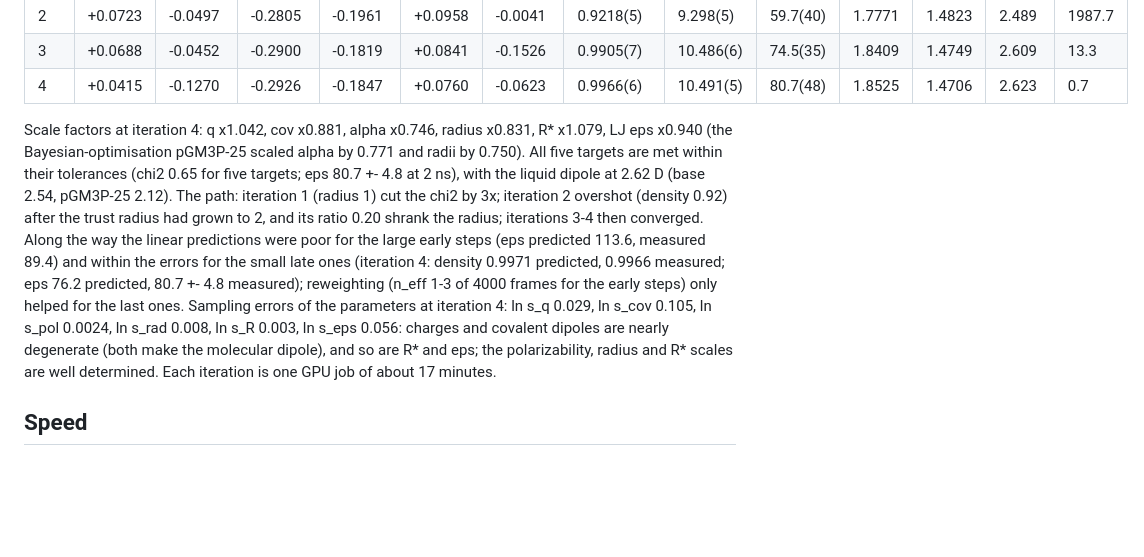
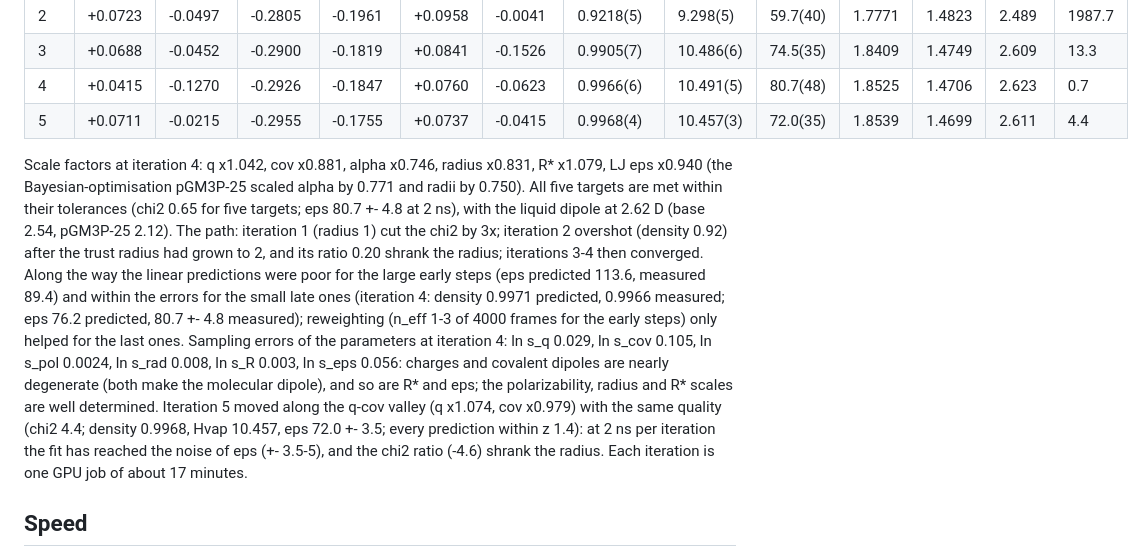
Before and after one commit to larryhuang98/pgm-jax, a Markdown page: docs/liquid_fit.md, the part around the change. GitHub-like rendering; blank space fills up the shorter version.

```diff
--- a/docs/liquid_fit.md
+++ b/docs/liquid_fit.md
@@ -218,6 +218,7 @@ eps 78.4 +- 1.5, gas dipole 1.855 +- 0.01 D, gas polarizability 1.47 +- 0.01 A^3
 | 2 | +0.0723 | -0.0497 | -0.2805 | -0.1961 | +0.0958 | -0.0041 | 0.9218(5) | 9.298(5) | 59.7(40) | 1.7771 | 1.4823 | 2.489 | 1987.7 |
 | 3 | +0.0688 | -0.0452 | -0.2900 | -0.1819 | +0.0841 | -0.1526 | 0.9905(7) | 10.486(6) | 74.5(35) | 1.8409 | 1.4749 | 2.609 | 13.3 |
 | 4 | +0.0415 | -0.1270 | -0.2926 | -0.1847 | +0.0760 | -0.0623 | 0.9966(6) | 10.491(5) | 80.7(48) | 1.8525 | 1.4706 | 2.623 | 0.7 |
+| 5 | +0.0711 | -0.0215 | -0.2955 | -0.1755 | +0.0737 | -0.0415 | 0.9968(4) | 10.457(3) | 72.0(35) | 1.8539 | 1.4699 | 2.611 | 4.4 |
 
 Scale factors at iteration 4: q x1.042, cov x0.881, alpha x0.746, radius x0.831, R* x1.079, LJ eps x0.940
 (the Bayesian-optimisation pGM3P-25 scaled alpha by 0.771 and radii by 0.750). All five targets are met
@@ -231,7 +232,10 @@ reweighting (n_eff 1-3 of 4000 frames for the early steps) only helped for the l
 Sampling errors of the parameters at iteration 4: ln s_q 0.029, ln s_cov 0.105, ln s_pol 0.0024,
 ln s_rad 0.008, ln s_R 0.003, ln s_eps 0.056: charges and covalent dipoles are nearly degenerate
 (both make the molecular dipole), and so are R* and eps; the polarizability, radius and R* scales are
-well determined. Each iteration is one GPU job of about 17 minutes.
+well determined. Iteration 5 moved along the q-cov valley (q x1.074, cov x0.979) with the same quality
+(chi2 4.4; density 0.9968, Hvap 10.457, eps 72.0 +- 3.5; every prediction within z 1.4): at 2 ns per
+iteration the fit has reached the noise of eps (+- 3.5-5), and the chi2 ratio (-4.6) shrank the radius.
+Each iteration is one GPU job of about 17 minutes.
 
 
 ## Speed
```
Also changed, not shown: README.md (+1 -1 lines).
